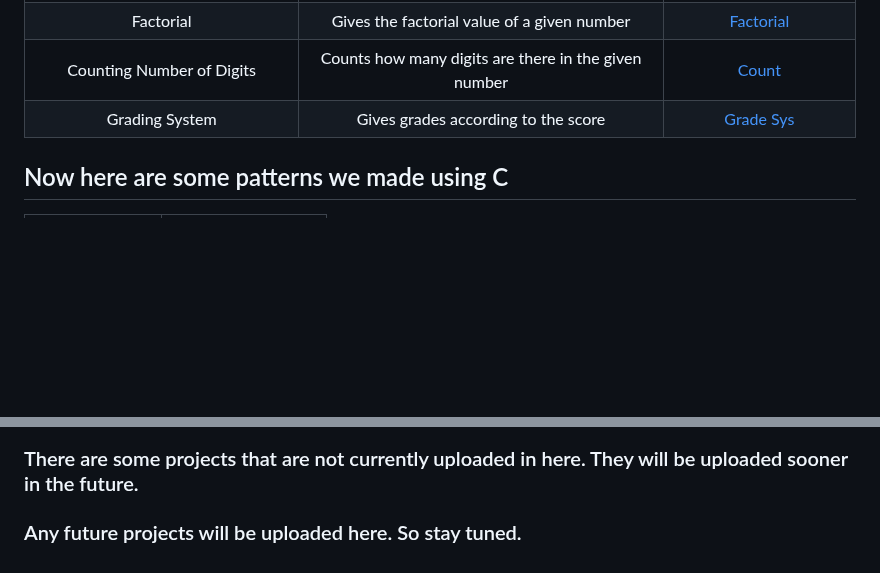
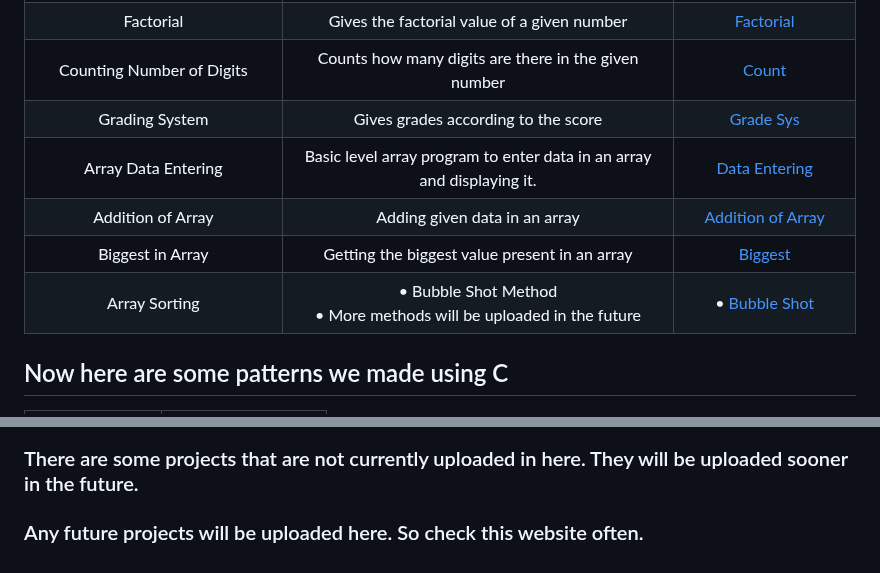
Before and after one commit to B-M-H-S-Class-XII-Computer-Projects/B-M-H-S-Class-XII-Computer-Projects.github.io, a Markdown page: README.md, 2 parts joined by grey strips. Rendered like a GitHub page; blank space fills up the shorter version.

```diff
--- a/README.md
+++ b/README.md
@@ -16,6 +16,10 @@
 |Factorial|Gives the factorial value of a given number|[Factorial](https://github.com/B-M-H-S-Class-XII-Computer-Projects/School_Projects_C/blob/main/src/Factorial_of_a_given_num.c)|
 |Counting Number of Digits|Counts how many digits are there in the given number|[Count](https://github.com/B-M-H-S-Class-XII-Computer-Projects/School_Projects_C/blob/main/src/Counting_noOfDigits_in_a_number.c)|
 |Grading System|Gives grades according to the score|[Grade Sys](https://github.com/B-M-H-S-Class-XII-Computer-Projects/School_Projects_C/blob/main/src/GradeSys.c)|
+|Array Data Entering|Basic level array program to enter data in an array and displaying it.|[Data Entering](https://github.com/B-M-H-S-Class-XII-Computer-Projects/School_Projects_C/blob/main/src/Data_fill_in_array_and_display.c)|
+|Addition of Array|Adding given data in an array|[Addition of Array](https://github.com/B-M-H-S-Class-XII-Computer-Projects/School_Projects_C/blob/main/src/Sum_of_an_array.c)|
+|Biggest in Array|Getting the biggest value present in an array|[Biggest](https://github.com/B-M-H-S-Class-XII-Computer-Projects/School_Projects_C/blob/main/src/Find_biggest_in_array.c)|
+|Array Sorting|• Bubble Shot Method <br> • More methods will be uploaded in the future|• [Bubble Shot](https://github.com/B-M-H-S-Class-XII-Computer-Projects/School_Projects_C/blob/main/src/Sorting_array_bubble_shot.c)|
 ## Now here are some patterns we made using C
 | How They Look | Corresponding Link |
 | :---- | :----: |
@@ -26,4 +30,4 @@
 |1<br>1 2<br>1 2 3<br>1 2 3 4<br>1 2 3 4 5|[Half triangle5](https://github.com/B-M-H-S-Class-XII-Computer-Projects/School_Projects_C/blob/main/src/Patterns_SRC/Half_triangle5.c)|
 #### • If you want to take a look into the converted binary files you can check them [here](https://github.com/B-M-H-S-Class-XII-Computer-Projects/School_Projects_C/tree/main/Binaries).
 ### There are some projects that are not currently uploaded in here. They will be uploaded sooner in the future.
-### Any future projects will be uploaded here. So stay tuned.
+### Any future projects will be uploaded here. So check this website often.
```
Also changed, not shown: other parts of README.md (+1 -1 lines).
